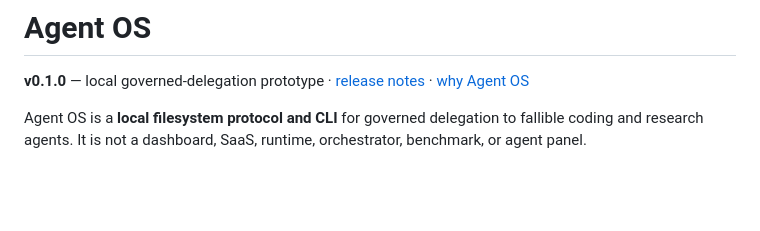
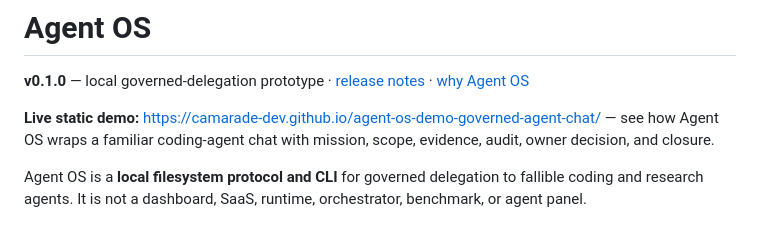
Before and after one commit to Camarade-dev/agent-os, a Markdown page: README.md, the part around the change. Drawn GitHub-style; blank space fills up the shorter version.

Commit message:
docs: link live governed-agent demo
Co-authored-by: Cursor <cursoragent@cursor.com>

```diff
--- a/README.md
+++ b/README.md
@@ -1,6 +1,8 @@
 # Agent OS
 
 **v0.1.0** — local governed-delegation prototype · [release notes](docs/release-notes-v0.1.0.md) · [why Agent OS](docs/why-agent-os.md)
+
+**Live static demo:** https://camarade-dev.github.io/agent-os-demo-governed-agent-chat/ — see how Agent OS wraps a familiar coding-agent chat with mission, scope, evidence, audit, owner decision, and closure.
 
 Agent OS is a **local filesystem protocol and CLI** for governed delegation to fallible coding and research agents. It is not a dashboard, SaaS, runtime, orchestrator, benchmark, or agent panel.
 
```
